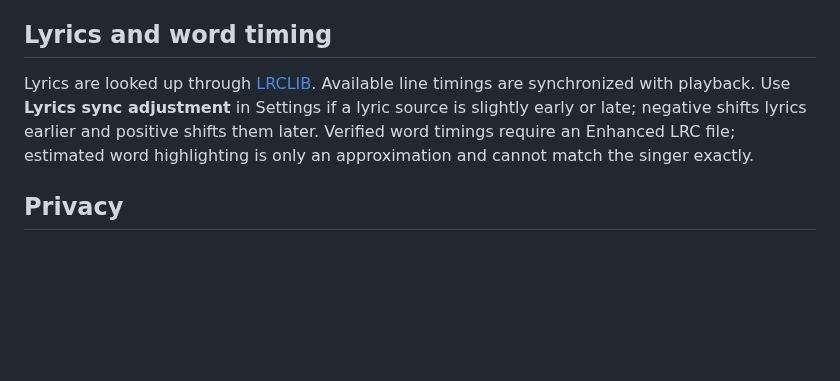
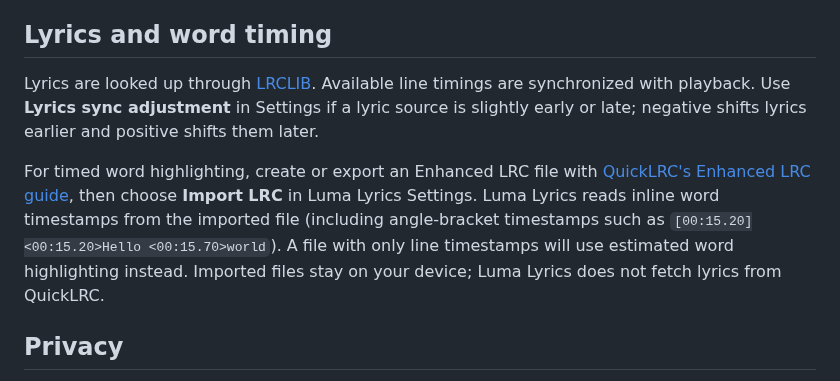
Before and after one commit to Shahisha1/Luma-Lyrics, a Markdown page: README.md, the part around one of its changes. Drawn GitHub-style; blank space fills up the shorter version.

```diff
--- a/README.md
+++ b/README.md
@@ -42,7 +66,9 @@ Luma Lyrics adds synchronized lyrics and a full-window music player to Spotify d
 
 ## Lyrics and word timing
 
-Lyrics are looked up through [LRCLIB](https://lrclib.net). Available line timings are synchronized with playback. Use **Lyrics sync adjustment** in Settings if a lyric source is slightly early or late; negative shifts lyrics earlier and positive shifts them later. Verified word timings require an Enhanced LRC file; estimated word highlighting is only an approximation and cannot match the singer exactly.
+Lyrics are looked up through [LRCLIB](https://lrclib.net). Available line timings are synchronized with playback. Use **Lyrics sync adjustment** in Settings if a lyric source is slightly early or late; negative shifts lyrics earlier and positive shifts them later.
+
+For timed word highlighting, create or export an Enhanced LRC file with [QuickLRC's Enhanced LRC guide](https://www.quicklrc.com/subtitle-formats/enhanced-lrc), then choose **Import LRC** in Luma Lyrics Settings. Luma Lyrics reads inline word timestamps from the imported file (including angle-bracket timestamps such as `[00:15.20]<00:15.20>Hello <00:15.70>world`). A file with only line timestamps will use estimated word highlighting instead. Imported files stay on your device; Luma Lyrics does not fetch lyrics from QuickLRC.
 
 ## Privacy
 
```
Also changed, not shown: other parts of README.md (+31 -0 lines), preview.png, word-by-word.png (added), 1 other file.
